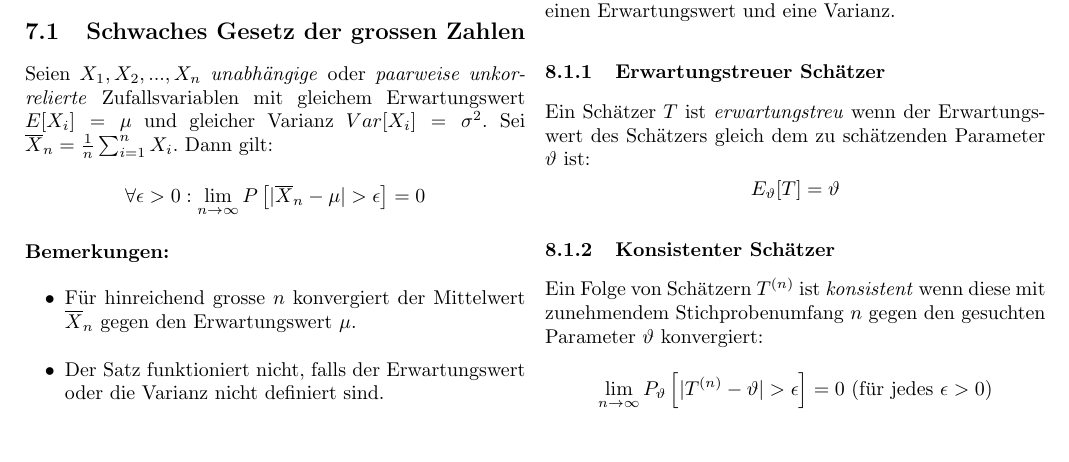
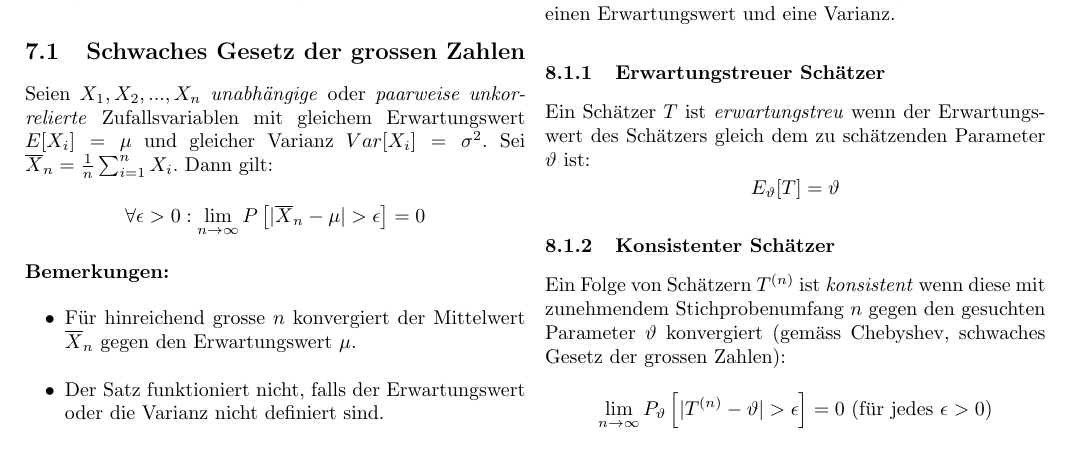
Before and after one commit to lukaselmer/eth-wsk-zf, a LaTeX document (Zusammenfassung fuer Sessionspruefung.tex): part of page 7 of 11, cut so that both start at the same text. Compiled offline with pdfLaTeX.

Commit message:
Added Chebyshev

```diff
--- a/Zusammenfassung fuer Sessionspruefung.tex
+++ b/Zusammenfassung fuer Sessionspruefung.tex
@@ -1004,7 +1004,7 @@ E_\vartheta [T] = \vartheta
 \]
 
 \subsubsection{Konsistenter Schätzer}
-Ein Folge von Schätzern $T^{(n)}$ ist \emph{konsistent} wenn diese mit zunehmendem Stichprobenumfang $n$ gegen den gesuchten Parameter $\vartheta$ konvergiert:
+Ein Folge von Schätzern $T^{(n)}$ ist \emph{konsistent} wenn diese mit zunehmendem Stichprobenumfang $n$ gegen den gesuchten Parameter $\vartheta$ konvergiert (gemäss Chebyshev, schwaches Gesetz der grossen Zahlen):
 \[
 \lim_{n\to\infty}P_{\vartheta}\left[|T^{(n)}-\vartheta| > \epsilon\right] = 0\text{ (für jedes $\epsilon > 0$)}
 \]
```
